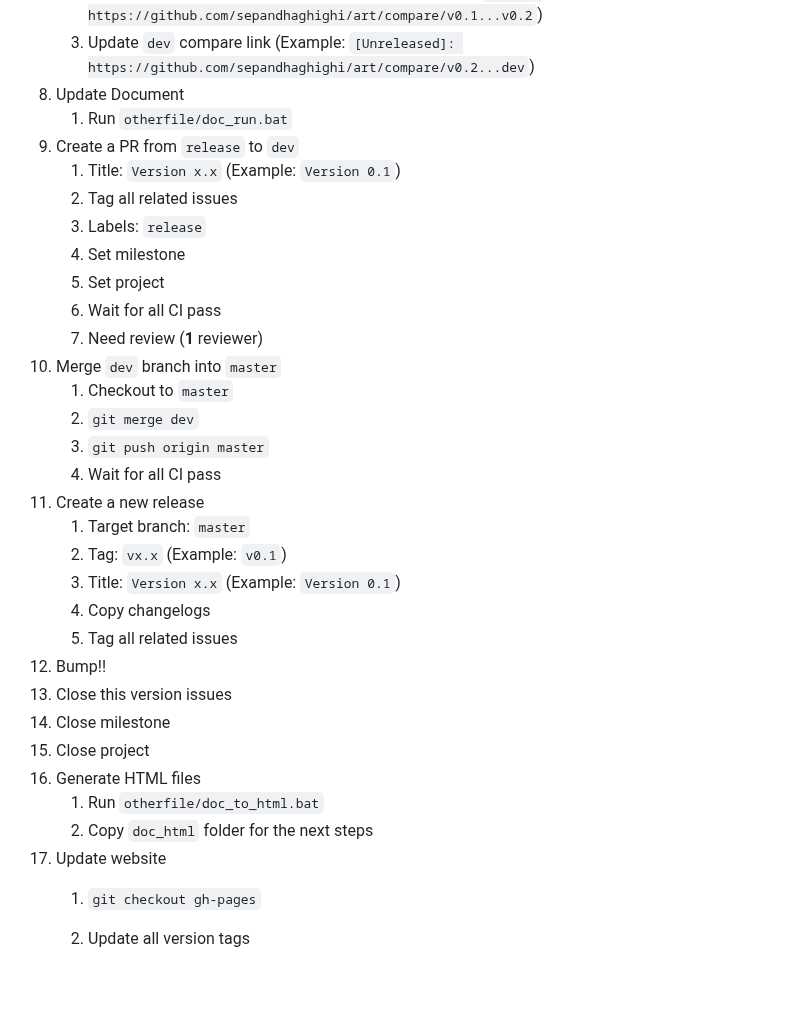
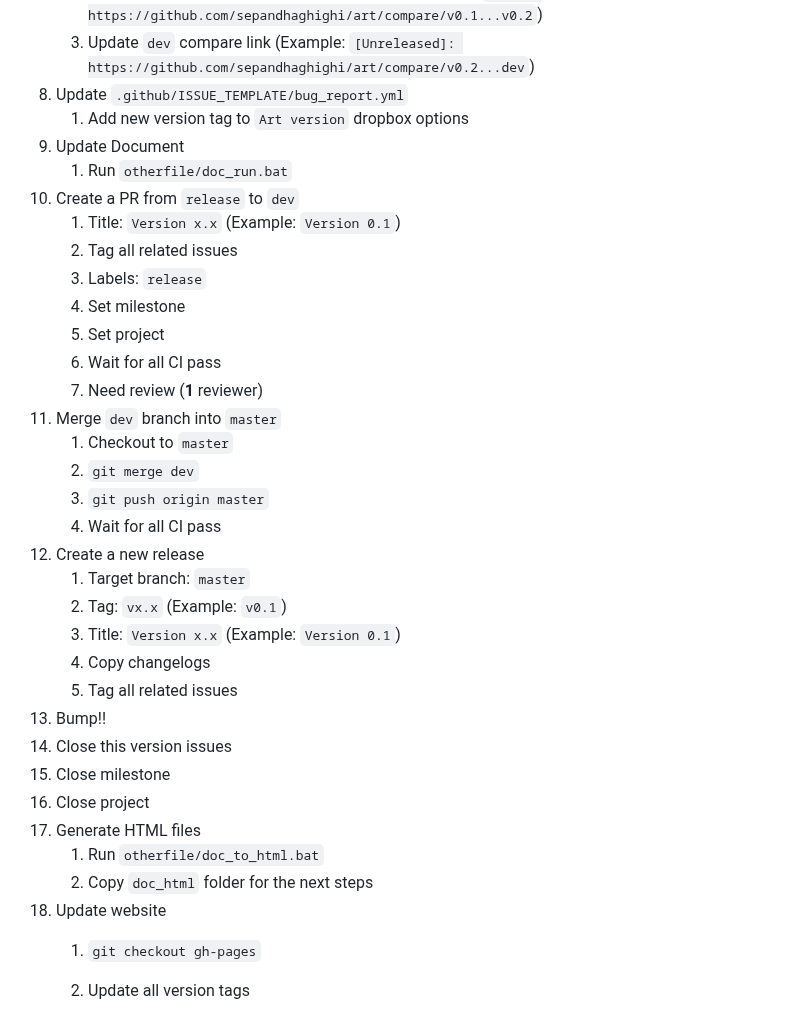
Before and after one commit to sepandhaghighi/art, a Markdown page: otherfile/RELEASE.md, the part around one of its changes. GitHub-like rendering; blank space fills up the shorter version.

```diff
--- a/otherfile/RELEASE.md
+++ b/otherfile/RELEASE.md
@@ -27,9 +27,11 @@
 	1. Add a new header under `Unreleased` section (Example: `## [0.2] - 2022-08-17`)
 	2. Add a new compare link to the end of the file (Example: `[0.2]: https://github.com/sepandhaghighi/art/compare/v0.1...v0.2`)
 	3. Update `dev` compare link (Example: `[Unreleased]: https://github.com/sepandhaghighi/art/compare/v0.2...dev`)
-8. Update Document
+8. Update `.github/ISSUE_TEMPLATE/bug_report.yml`
+   1. Add new version tag to `Art version` dropbox options
+9.  Update Document
 	1. Run `otherfile/doc_run.bat`
-9. Create a PR from `release` to `dev`
+10. Create a PR from `release` to `dev`
 	1. Title: `Version x.x` (Example: `Version 0.1`)
 	2. Tag all related issues
 	3. Labels: `release`
@@ -37,25 +39,25 @@
 	5. Set project
 	6. Wait for all CI pass
 	7. Need review (**1** reviewer)
-10. Merge `dev` branch into `master`
+11. Merge `dev` branch into `master`
 	1. Checkout to `master`
 	2. `git merge dev`
 	3. `git push origin master`
 	4. Wait for all CI pass
-11. Create a new release
+12. Create a new release
 	1. Target branch: `master`
 	2. Tag: `vx.x` (Example: `v0.1`)
 	3. Title: `Version x.x` (Example: `Version 0.1`)
 	4. Copy changelogs
 	5. Tag all related issues
-12. Bump!!
-13. Close this version issues
-14. Close milestone
-15. Close project
-16. Generate HTML files
+13. Bump!!
+14. Close this version issues
+15. Close milestone
+16. Close project
+17. Generate HTML files
 	1. Run `otherfile/doc_to_html.bat`
 	2. Copy `doc_html` folder for the next steps
-17. Update website
+18. Update website
 	1. `git checkout gh-pages`
 	2. Update all version tags
 		1. `index.html`
```
Also changed, not shown: other parts of otherfile/RELEASE.md (+1 -1 lines).
